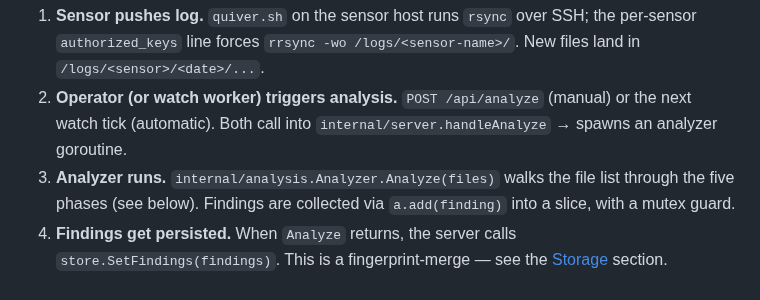
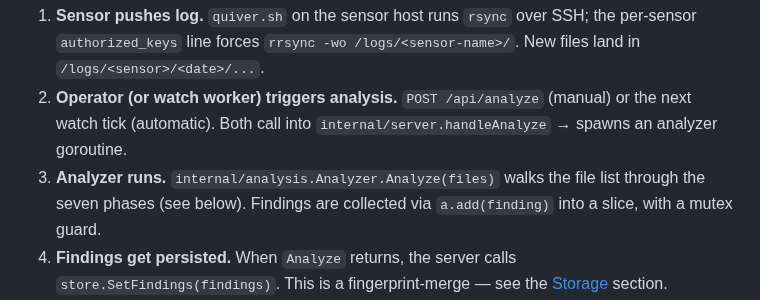
Before and after one commit to BushidoCyb3r/Archer, a Markdown page: docs/ARCHITECTURE.md, the part around the change. Rendered like a GitHub page.

```diff
--- a/docs/ARCHITECTURE.md
+++ b/docs/ARCHITECTURE.md
@@ -101,7 +101,7 @@ A new finding's life:
    (manual) or the next watch tick (automatic). Both call into
    `internal/server.handleAnalyze` → spawns an analyzer goroutine.
 3. **Analyzer runs.** `internal/analysis.Analyzer.Analyze(files)` walks
-   the file list through the five phases (see below). Findings are
+   the file list through the seven phases (see below). Findings are
    collected via `a.add(finding)` into a slice, with a mutex guard.
 4. **Findings get persisted.** When `Analyze` returns, the server calls
    `store.SetFindings(findings)`. This is a fingerprint-merge — see
```
Also changed, not shown: docs/DETECTION_METHODS.md (+12 -5 lines).
